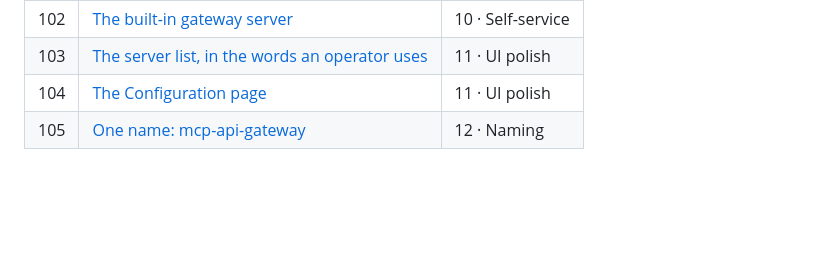
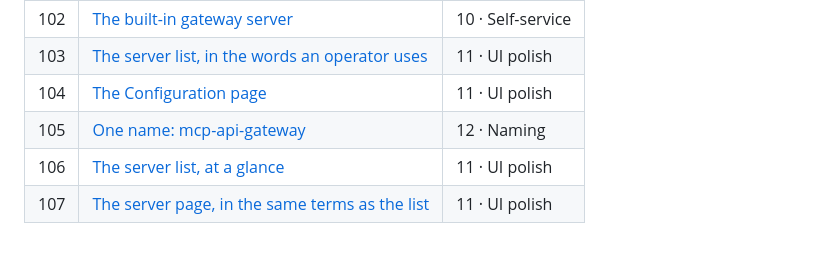
Before and after one commit to Vidmich/mcp-api-gateway, a Markdown page: tasks/000-index.md, the part around the change. Drawn GitHub-style; blank space fills up the shorter version.

Commit message:
more tasks

```diff
--- a/tasks/000-index.md
+++ b/tasks/000-index.md
@@ -62,3 +62,5 @@ names its dependencies; none of them is needed for v1 to ship.
 | 103 | [The server list, in the words an operator uses](103-server-list-wording-and-actions.md) | 11 · UI polish |
 | 104 | [The Configuration page](104-configuration-page.md) | 11 · UI polish |
 | 105 | [One name: mcp-api-gateway](105-rename-to-mcp-api-gateway.md) | 12 · Naming |
+| 106 | [The server list, at a glance](106-server-list-status-column.md) | 11 · UI polish |
+| 107 | [The server page, in the same terms as the list](107-server-detail-status-and-layout.md) | 11 · UI polish |
```
Also changed, not shown: tasks/106-server-list-status-column.md (added, +103 -0 lines), tasks/107-server-detail-status-and-layout.md (added, +96 -0 lines).
